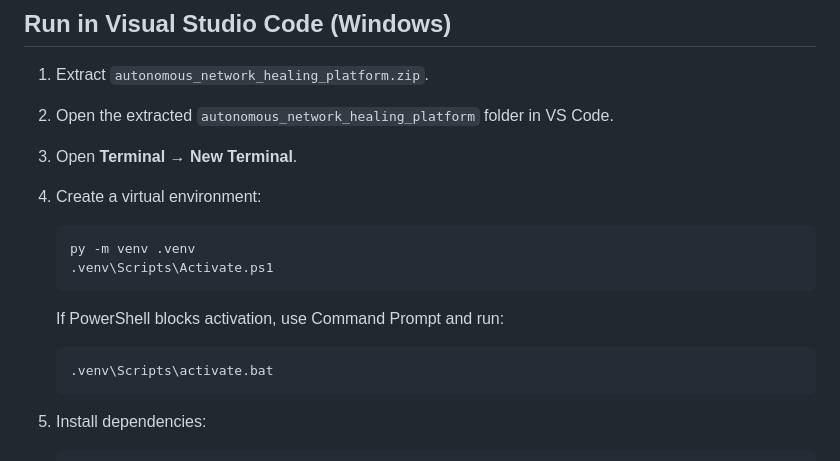
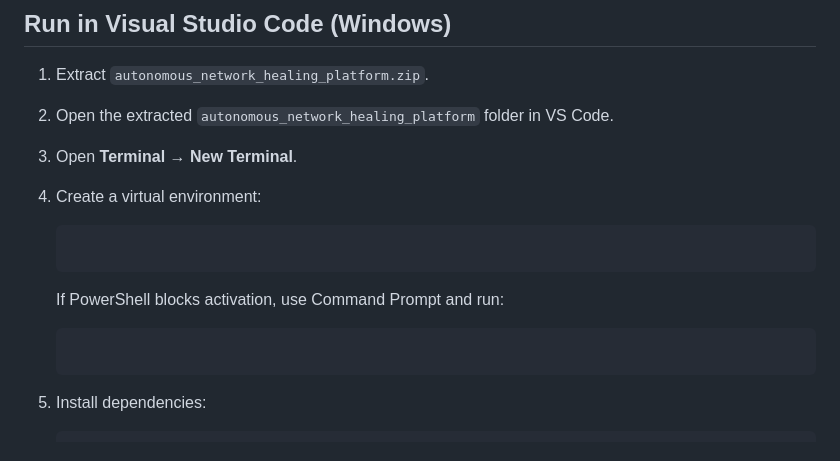
Before and after one commit to samhithamadana/network_healing_platform, a Markdown page: README.md, the part around the change. GitHub-like rendering.

````diff
--- a/README.md
+++ b/README.md
@@ -34,13 +34,11 @@ A full-stack Python educational project inspired by the supplied requirements:
 4. Create a virtual environment:
 
    ```powershell
-   py -m venv .venv
-   .venv\Scripts\Activate.ps1
+
    ```
 
    If PowerShell blocks activation, use Command Prompt and run:
-   ```bat
-   .venv\Scripts\activate.bat
+   ```
    ```
 
 5. Install dependencies:
````
